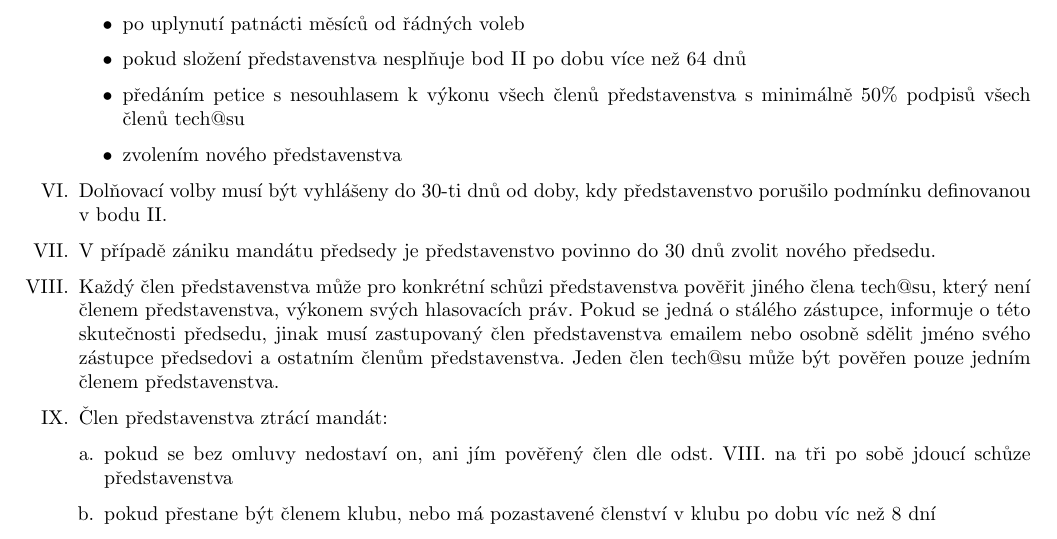
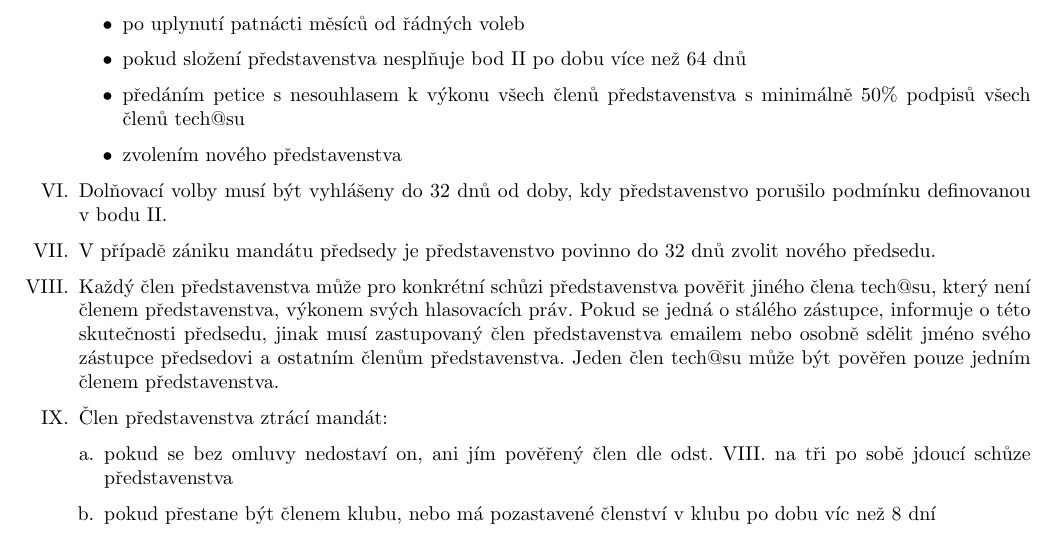
Before and after one commit to hroncok/tech-public, a LaTeX document (stanovy/stanovy.tex): part of page 2 of 3, cut so that both start at the same text. The pictures show the PDF file stanovy/stanovy.pdf that the author committed with the source.

Commit message:
úprava vlna, oprava počtů dní na 32

```diff
--- a/stanovy/stanovy.tex
+++ b/stanovy/stanovy.tex
@@ -44,17 +44,17 @@
 		\item dodržovat stanovy a interní předpisy SU
 		\item dodržovat stanovy a interní předpisy tech@su
 		\item dodržovat a respektovat usnesení představenstva tech@su
-		\item platit členský příspěvek v souladu s interními předpisy tech@su
+		\item platit členský příspěvek v~souladu s~interními předpisy tech@su
 		\end{enumerate}
 	\item Člen tech@su má právo:
 		\begin{enumerate}[a.]
-		\item čerpat výhod plynoucích z členství
-		\item být informován o činnosti tech@su
-		\item písemně se obracet s připomínkami, podněty, návrhy a žádostmi na orgány tech@su a obdržet do 30 dnů odpověď
-		\item volit a být volen do orgánů tech@su v souladu se stanovami a interními předpisy tech@su
+		\item čerpat výhod plynoucích z~členství
+		\item být informován o~činnosti tech@su
+		\item písemně se obracet s~připomínkami, podněty, návrhy a žádostmi na orgány tech@su a obdržet do 32 dnů odpověď
+		\item volit a být volen do orgánů tech@su v~souladu se stanovami a interními předpisy tech@su
 		\end{enumerate}
 	\item Podmínky pro zánik členství jsou definovány ve stanovách SU.
-	\item Členství je automaticky pozastaveno rozhodnutím představenstva na základě porušení stanov tech@su nebo interních předpisů tech@su nebo porušením stanov či interních předpisů SU. V době pozastavení členství nemá člen nárok na žádné členské výhody.
+	\item Členství je automaticky pozastaveno rozhodnutím představenstva na základě porušení stanov tech@su nebo interních předpisů tech@su nebo porušením stanov či interních předpisů SU. V~době pozastavení členství nemá člen nárok na žádné členské výhody.
 	\end{enumerate}
 
 \section{Orgány tech@su} %3
@@ -75,22 +75,22 @@ Orgány tech@su jsou:
 	\begin{itemize}
 		\item po uplynutí patnácti měsíců od řádných voleb
 		\item pokud složení představenstva nesplňuje bod \ref{predstavenstvo_slozeni} po dobu více než 64 dnů
-		\item předáním petice s nesouhlasem k výkonu všech členů představenstva s minimálně 50\% podpisů všech členů tech@su
+		\item předáním petice s~nesouhlasem k~výkonu všech členů představenstva s~minimálně 50\% podpisů všech členů tech@su
 		\item zvolením nového představenstva
 	\end{itemize}
 
 
-	\item Dolňovací volby musí být vyhlášeny do 30-ti dnů od doby, kdy představenstvo porušilo podmínku definovanou v bodu \ref{predstavenstvo_slozeni}.
-	\item V případě zániku mandátu předsedy je představenstvo povinno do 30 dnů zvolit nového předsedu.
-	\item \label{povereni} Každý člen představenstva může pro konkrétní schůzi představenstva pověřit jiného člena tech@su, který není členem představenstva, výkonem svých hlasovacích práv. Pokud se jedná o stálého zástupce, informuje o této skutečnosti předsedu, jinak musí zastupovaný člen představenstva emailem nebo osobně sdělit jméno svého zástupce předsedovi a ostatním členům představenstva. Jeden člen tech@su může být pověřen pouze jedním členem představenstva.
+	\item Dolňovací volby musí být vyhlášeny do 32 dnů od doby, kdy představenstvo porušilo podmínku definovanou v~bodu \ref{predstavenstvo_slozeni}.
+	\item V~případě zániku mandátu předsedy je představenstvo povinno do 32 dnů zvolit nového předsedu.
+	\item \label{povereni} Každý člen představenstva může pro konkrétní schůzi představenstva pověřit jiného člena tech@su, který není členem představenstva, výkonem svých hlasovacích práv. Pokud se jedná o~stálého zástupce, informuje o~této skutečnosti předsedu, jinak musí zastupovaný člen představenstva emailem nebo osobně sdělit jméno svého zástupce předsedovi a ostatním členům představenstva. Jeden člen tech@su může být pověřen pouze jedním členem představenstva.
 	\item Člen představenstva ztrácí mandát:
 		\begin{enumerate}[a.]
 		\item pokud se bez omluvy nedostaví on, ani jím pověřený člen dle odst. \ref{povereni}. na tři po sobě jdoucí schůze představenstva
-		\item pokud přestane být členem klubu, nebo má pozastavené členství v klubu po dobu víc než 8 dní
+		\item pokud přestane být členem klubu, nebo má pozastavené členství v~klubu po dobu víc než 8 dní
 		\item písemnou rezignací do rukou předsedy nebo doručením všem členům představenstva
 		\end{enumerate}
-	\item Volby do představenstva vyhlašuje volební komise, kterou jmenuje předseda. Volby musí proběhnout do 30-ti dnů od tohoto usnesení. Průběh voleb upravuje interní předpis.
-	\item Představenstvo je povinno zveřejnit každé své usnesení do 30 dnů od jeho schválení.
+	\item Volby do představenstva vyhlašuje volební komise, kterou jmenuje předseda. Volby musí proběhnout do 32 dnů od tohoto usnesení. Průběh voleb upravuje interní předpis.
+	\item Představenstvo je povinno zveřejnit každé své usnesení do 32 dnů od jeho schválení.
 	\end{enumerate}
 
 \section{Předseda} %5
```
Also changed, not shown: stanovy/stanovy.pdf, stanovy/stanovy.tex (12 more changed lines).
